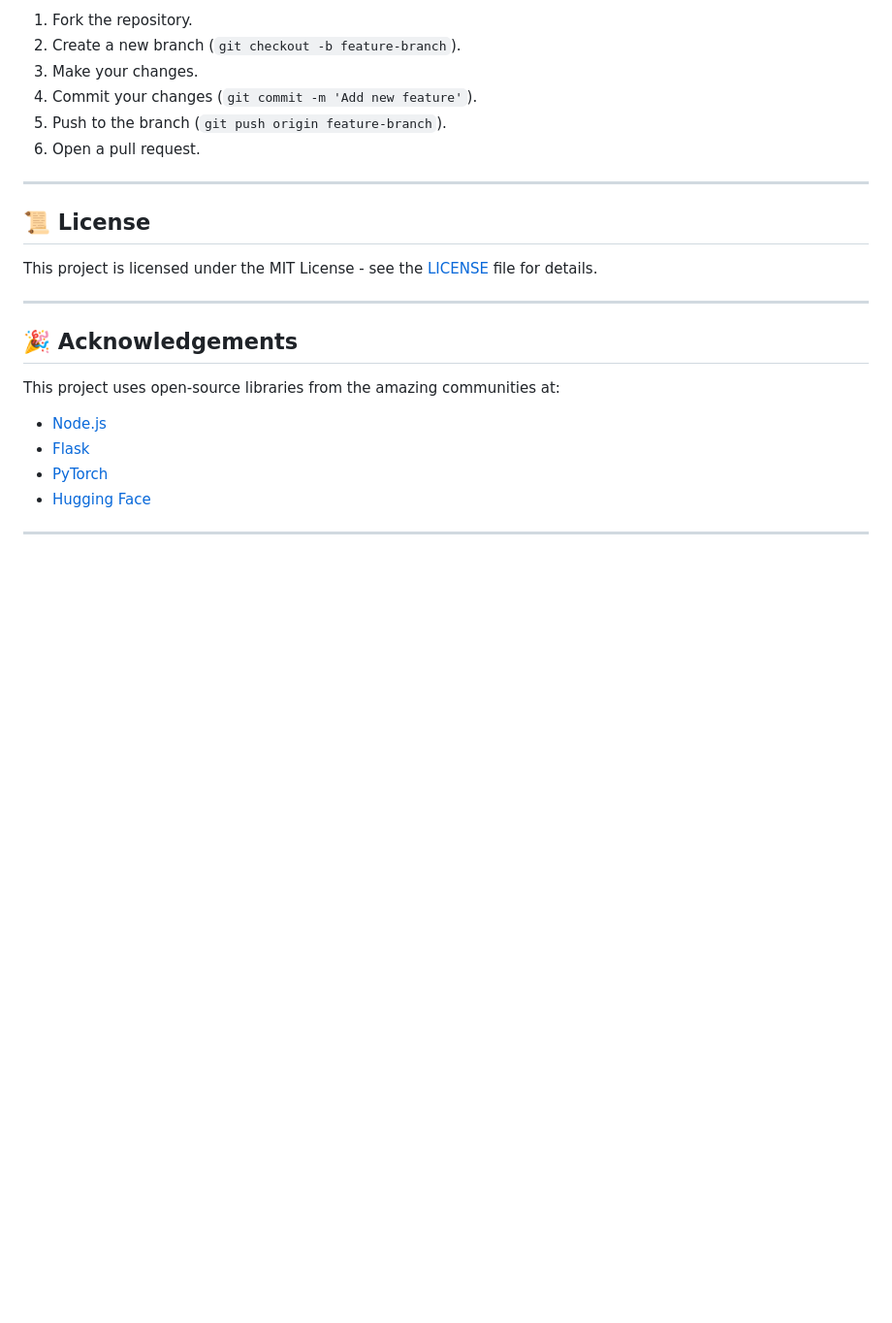
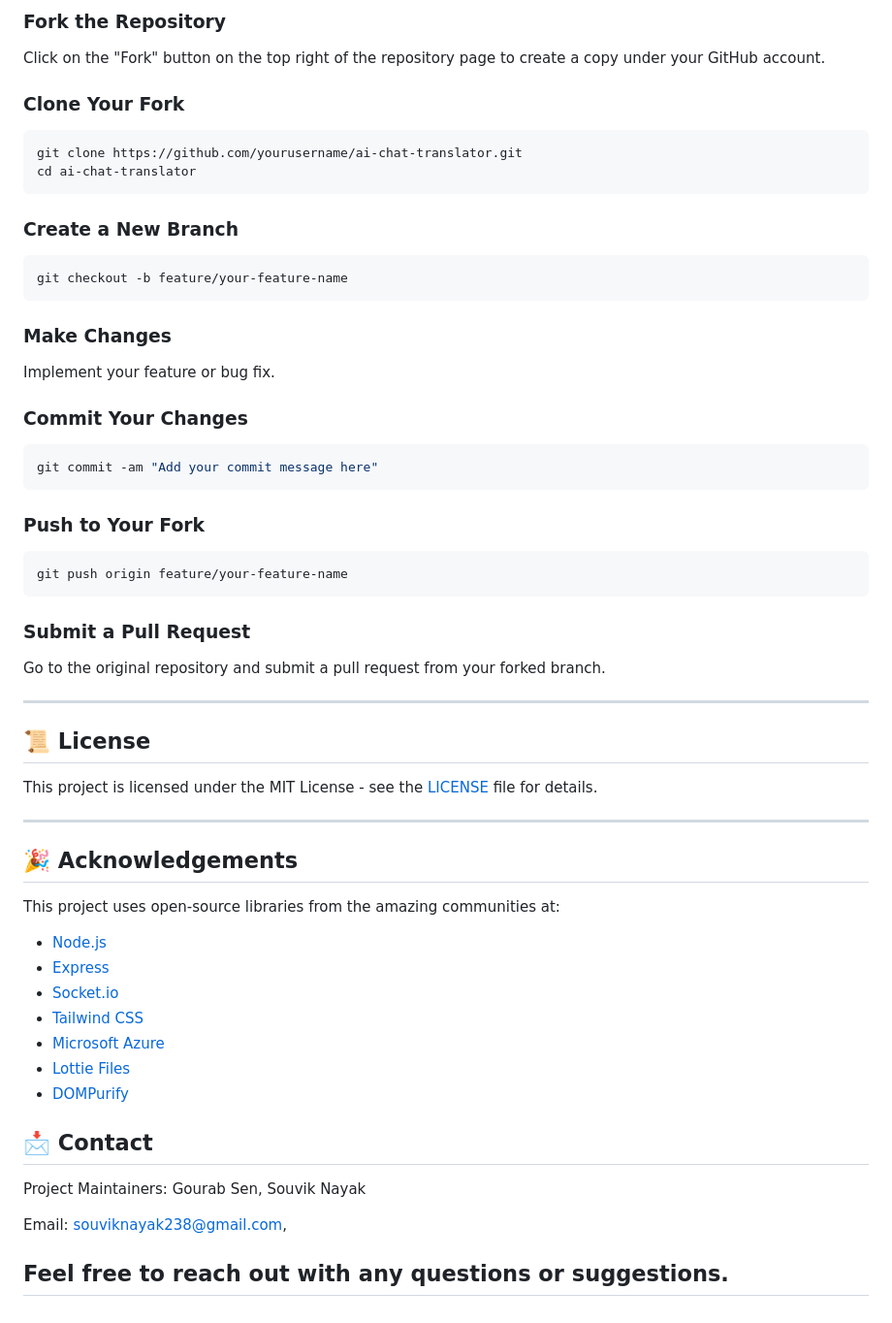
Before and after one commit to gourabsen21s/ai-messenger-app, a Markdown page: README.md, the part around one of its changes. Shown at 97% size. Rendered like a GitHub page; blank space fills up the shorter version.

````diff
--- a/README.md
+++ b/README.md
@@ -119,10 +184,40 @@ We welcome contributions! Here's how you can help:
 
-1. Fork the repository.
-2. Create a new branch (`git checkout -b feature-branch`).
-3. Make your changes.
-4. Commit your changes (`git commit -m 'Add new feature'`).
-5. Push to the branch (`git push origin feature-branch`).
-6. Open a pull request.
+### Fork the Repository
+
+Click on the "Fork" button on the top right of the repository page to create a copy under your GitHub account.
+
+### Clone Your Fork
+
+```bash
+git clone https://github.com/yourusername/ai-chat-translator.git
+cd ai-chat-translator
+```
+
+### Create a New Branch
+
+```bash
+git checkout -b feature/your-feature-name
+```
+
+### Make Changes
+
+Implement your feature or bug fix.
+
+### Commit Your Changes
+
+```bash
+git commit -am "Add your commit message here"
+```
+
+### Push to Your Fork
+
+```bash
+git push origin feature/your-feature-name
+```
+
+### Submit a Pull Request
+
+Go to the original repository and submit a pull request from your forked branch.
 
 ---
 
@@ -136,8 +231,18 @@ This project is licensed under the MIT License - see the [LICENSE](LICENSE) file
 
 This project uses open-source libraries from the amazing communities at:
 - [Node.js](https://nodejs.org)
-- [Flask](https://flask.palletsprojects.com)
-- [PyTorch](https://pytorch.org)
-- [Hugging Face](https://huggingface.co)
+- [Express](https://expressjs.com)
+- [Socket.io](https://socket.io)
+- [Tailwind CSS](https://tailwindcss.com)
+- [Microsoft Azure](https://azure.microsoft.com)
+- [Lottie Files](https://lottiefiles.com)
+- [DOMPurify](https://github.com/cure53/DOMPurify?form=MG0AV3)
 
+## 📩 Contact
+
+Project Maintainers: Gourab Sen, Souvik Nayak
+
+Email: souviknayak238@gmail.com,
+
+Feel free to reach out with any questions or suggestions.
 ---
````
Also changed, not shown: other parts of README.md (+119 -54 lines).
